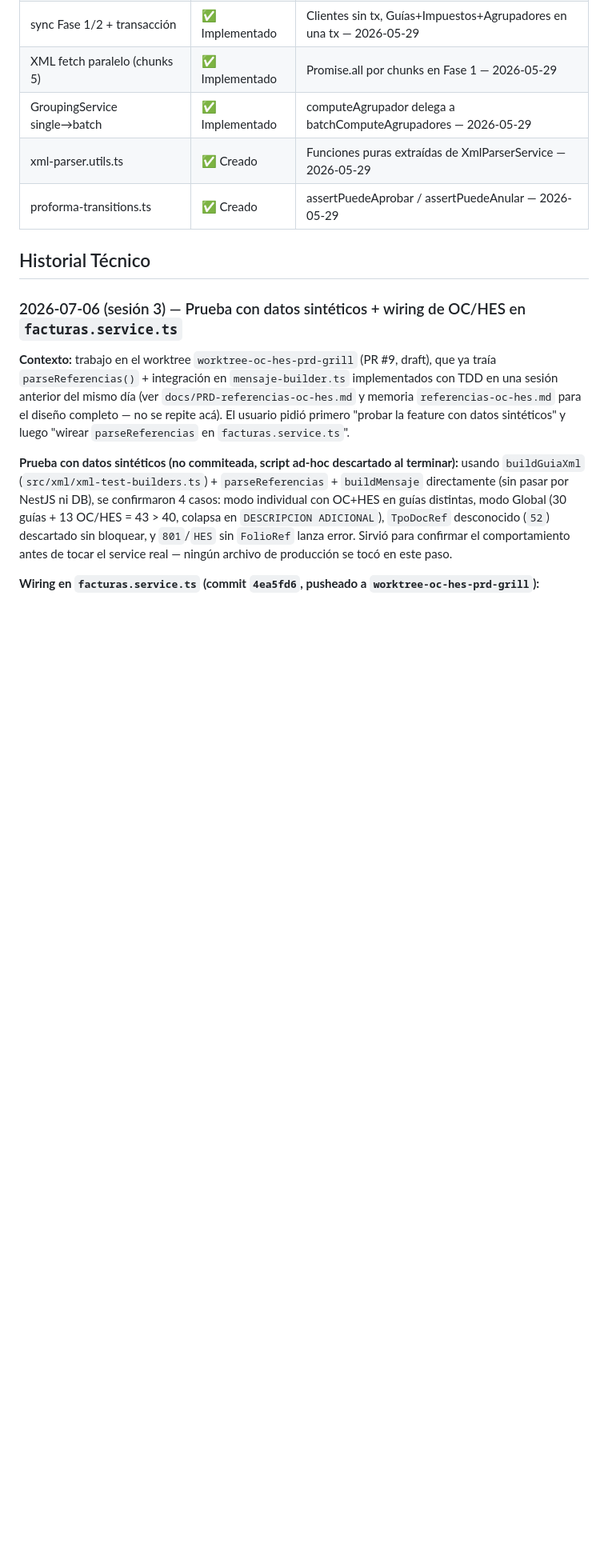
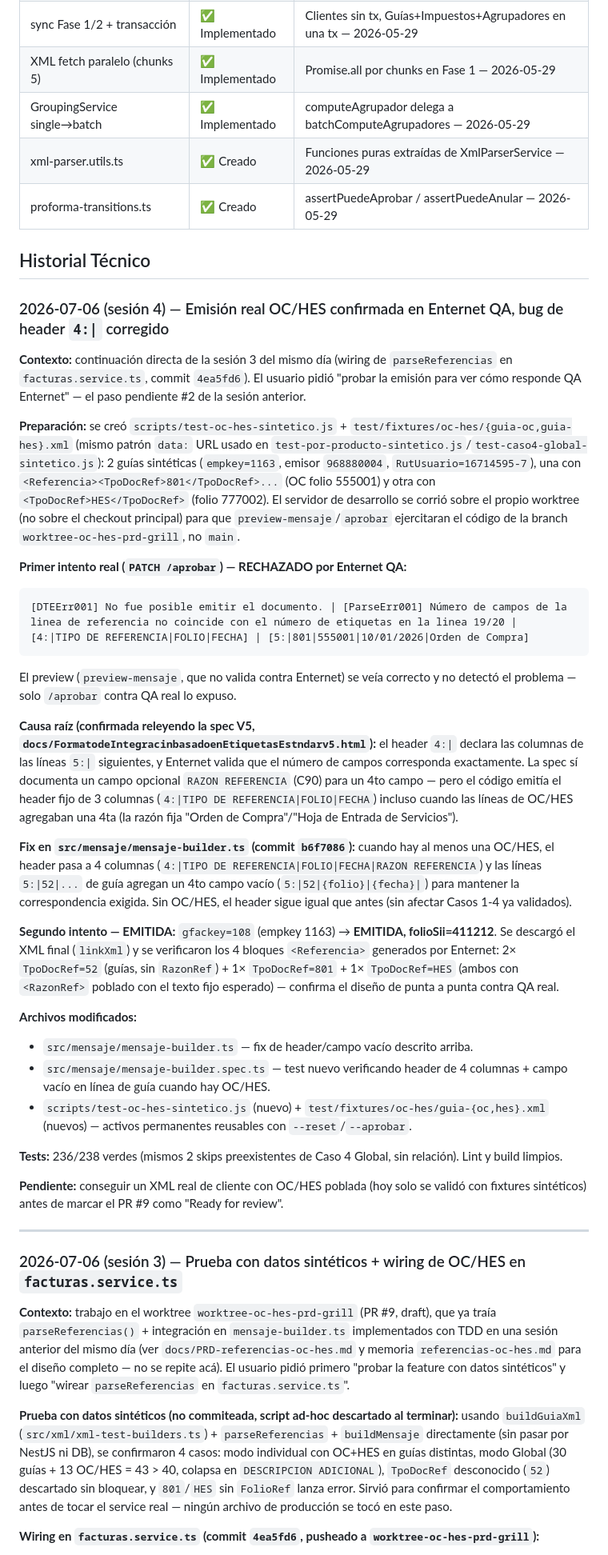
Before and after one commit to matop/facturador-guias-backend, a Markdown page: docs/ESTADO.md, the part around one of its changes. Shown at 80% size. Rendered like a GitHub page; blank space fills up the shorter version.

Commit message:
Documentar sesión 4 en ESTADO.md: emisión OC/HES confirmada en QA
Registra el bug de header 4:| (RAZON REFERENCIA) encontrado y
corregido, y la emisión real folioSii=411212 que lo confirmó.

````diff
--- a/docs/ESTADO.md
+++ b/docs/ESTADO.md
@@ -35,6 +35,37 @@ Sesiones: 2026-05-28, 2026-05-29 (×2), 2026-05-30, 2026-06-01 (×3), 2026-06-02
 | proforma-transitions.ts | ✅ Creado | assertPuedeAprobar / assertPuedeAnular — 2026-05-29 |
 
 ## Historial Técnico
+
+### 2026-07-06 (sesión 4) — Emisión real OC/HES confirmada en Enternet QA, bug de header `4:|` corregido
+
+**Contexto:** continuación directa de la sesión 3 del mismo día (wiring de `parseReferencias` en `facturas.service.ts`, commit `4ea5fd6`). El usuario pidió "probar la emisión para ver cómo responde QA Enternet" — el paso pendiente #2 de la sesión anterior.
+
+**Preparación:** se creó `scripts/test-oc-hes-sintetico.js` + `test/fixtures/oc-hes/{guia-oc,guia-hes}.xml` (mismo patrón `data:` URL usado en `test-por-producto-sintetico.js`/`test-caso4-global-sintetico.js`): 2 guías sintéticas (`empkey=1163`, emisor `968880004`, `RutUsuario=16714595-7`), una con `<Referencia><TpoDocRef>801</TpoDocRef>...` (OC folio 555001) y otra con `<TpoDocRef>HES</TpoDocRef>` (folio 777002). El servidor de desarrollo se corrió sobre el propio worktree (no sobre el checkout principal) para que `preview-mensaje`/`aprobar` ejercitaran el código de la branch `worktree-oc-hes-prd-grill`, no `main`.
+
+**Primer intento real (`PATCH /aprobar`) — RECHAZADO por Enternet QA:**
+```
+[DTEErr001] No fue posible emitir el documento. | [ParseErr001] Número de campos de la
+linea de referencia no coincide con el número de etiquetas en la linea 19/20 |
+[4:|TIPO DE REFERENCIA|FOLIO|FECHA] | [5:|801|555001|10/01/2026|Orden de Compra]
+```
+El preview (`preview-mensaje`, que no valida contra Enternet) se veía correcto y no detectó el problema — solo `/aprobar` contra QA real lo expuso.
+
+**Causa raíz (confirmada releyendo la spec V5, `docs/FormatodeIntegracinbasadoenEtiquetasEstndarv5.html`):** el header `4:|` declara las columnas de las líneas `5:|` siguientes, y Enternet valida que el número de campos corresponda exactamente. La spec sí documenta un campo opcional `RAZON REFERENCIA` (C90) para un 4to campo — pero el código emitía el header fijo de 3 columnas (`4:|TIPO DE REFERENCIA|FOLIO|FECHA`) incluso cuando las líneas de OC/HES agregaban una 4ta (la razón fija "Orden de Compra"/"Hoja de Entrada de Servicios").
+
+**Fix en `src/mensaje/mensaje-builder.ts` (commit `b6f7086`):** cuando hay al menos una OC/HES, el header pasa a 4 columnas (`4:|TIPO DE REFERENCIA|FOLIO|FECHA|RAZON REFERENCIA`) y las líneas `5:|52|...` de guía agregan un 4to campo vacío (`5:|52|{folio}|{fecha}|`) para mantener la correspondencia exigida. Sin OC/HES, el header sigue igual que antes (sin afectar Casos 1-4 ya validados).
+
+**Segundo intento — EMITIDA:** `gfackey=108` (empkey 1163) → **EMITIDA, folioSii=411212**. Se descargó el XML final (`linkXml`) y se verificaron los 4 bloques `<Referencia>` generados por Enternet: 2× `TpoDocRef=52` (guías, sin `RazonRef`) + 1× `TpoDocRef=801` + 1× `TpoDocRef=HES` (ambos con `<RazonRef>` poblado con el texto fijo esperado) — confirma el diseño de punta a punta contra QA real.
+
+**Archivos modificados:**
+- `src/mensaje/mensaje-builder.ts` — fix de header/campo vacío descrito arriba.
+- `src/mensaje/mensaje-builder.spec.ts` — test nuevo verificando header de 4 columnas + campo vacío en línea de guía cuando hay OC/HES.
+- `scripts/test-oc-hes-sintetico.js` (nuevo) + `test/fixtures/oc-hes/guia-{oc,hes}.xml` (nuevos) — activos permanentes reusables con `--reset`/`--aprobar`.
+
+**Tests:** 236/238 verdes (mismos 2 skips preexistentes de Caso 4 Global, sin relación). Lint y build limpios.
+
+**Pendiente:** conseguir un XML real de cliente con OC/HES poblada (hoy solo se validó con fixtures sintéticos) antes de marcar el PR #9 como "Ready for review".
+
+---
 
 ### 2026-07-06 (sesión 3) — Prueba con datos sintéticos + wiring de OC/HES en `facturas.service.ts`
 
````
Also changed, not shown: other parts of docs/ESTADO.md (+3 -3 lines).
